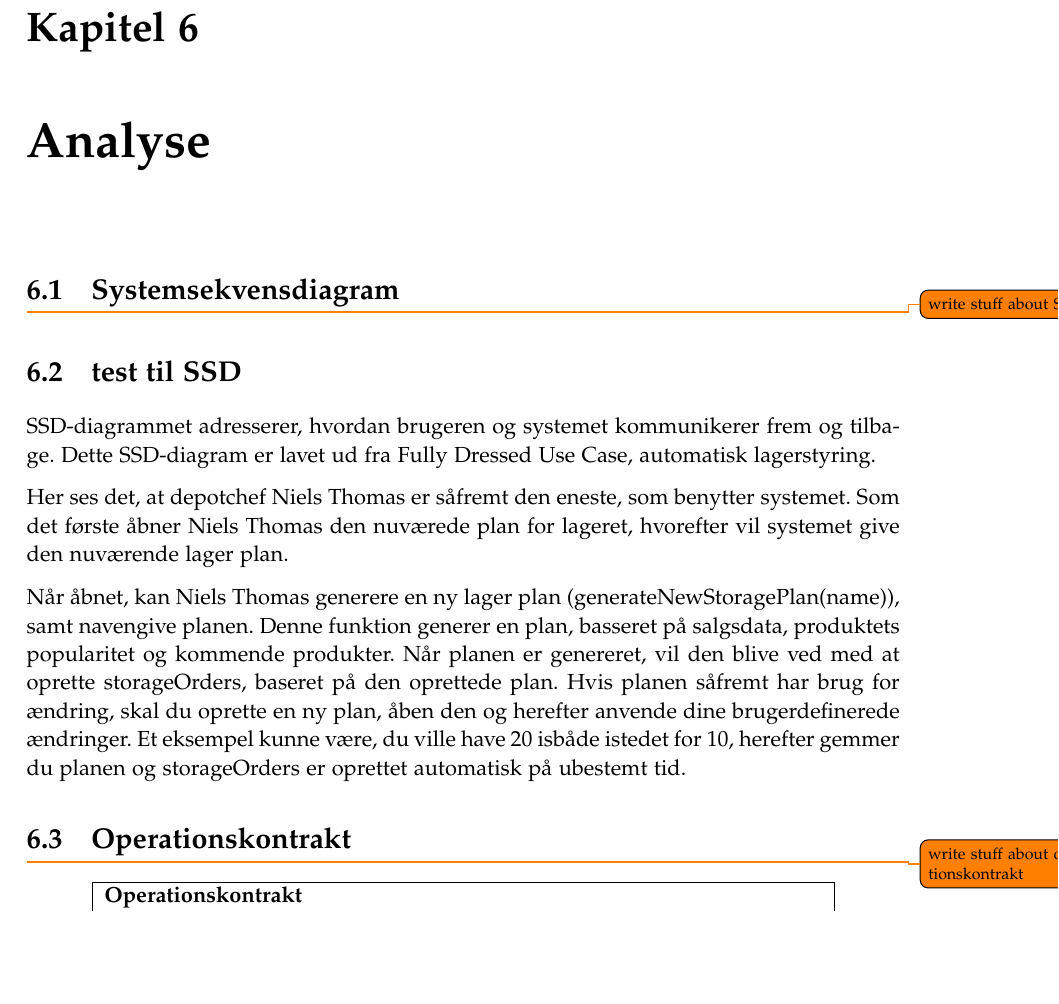
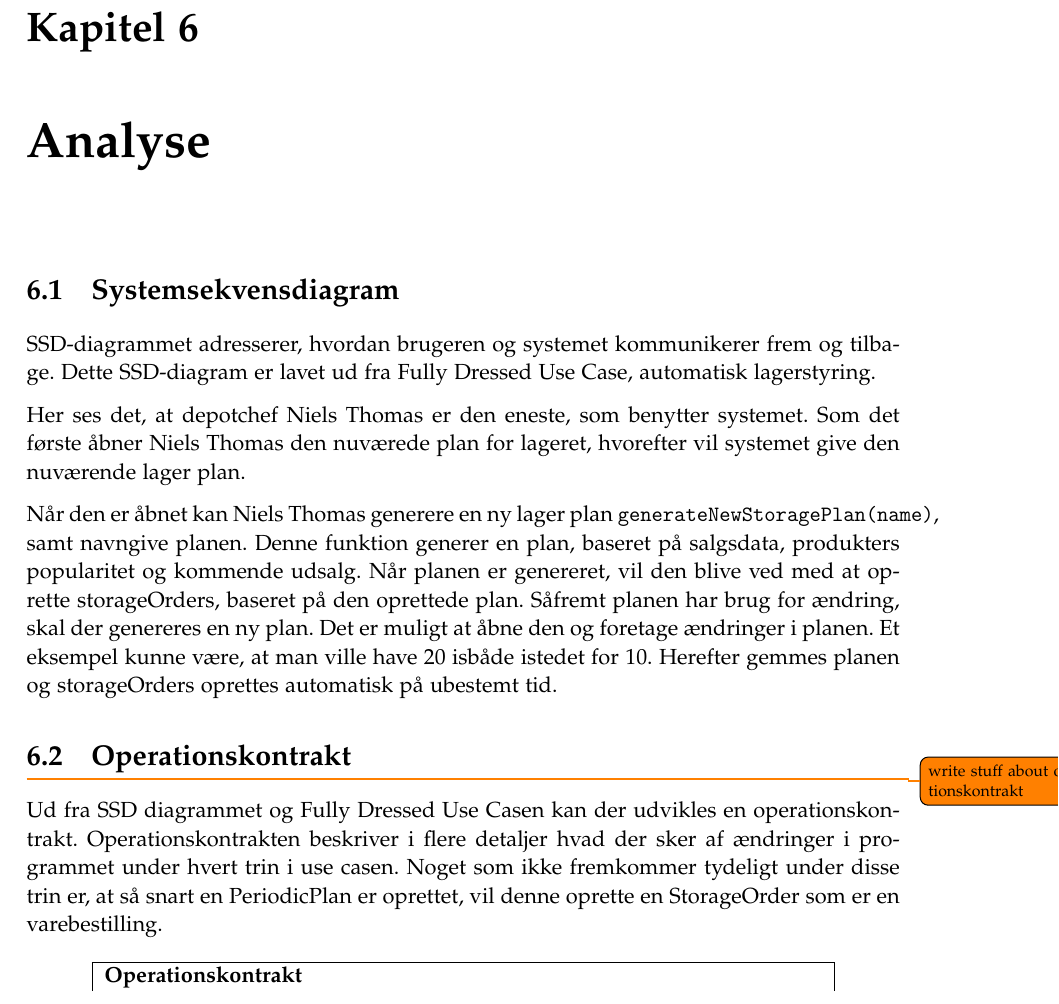
Before and after one commit to luccaflower/UCN-SemesterProject-Spring2020, a LaTeX thesis (master.tex, which reads sections/analyse/analyse.tex): part of page 45 of 61, cut so that both start at the same text, the shorter picture padded with empty space. Compiled offline with pdfLaTeX.

Commit message:
SSD and operations add

```diff
--- a/sections/analyse/analyse.tex
+++ b/sections/analyse/analyse.tex
@@ -1,7 +1,8 @@
 \chapter{Analyse}\label{sec:analyse}
 
 \section{Systemsekvensdiagram}
-\todo{write stuff about SSD}
+SSD-diagrammet adresserer, hvordan brugeren og systemet kommunikerer frem og tilbage. Dette SSD-diagram er lavet ud fra Fully Dressed Use Case, automatisk lagerstyring.
+
 \begin{figure}
     \centering
     \includegraphics[width=50mm]{figures/analyse/SSD.png}
@@ -9,18 +10,15 @@
     \label{fig:ssd}
 \end{figure}
 
-\section{test til SSD}
+Her ses det, at depotchef Niels Thomas er den eneste, som benytter systemet. Som det første åbner Niels Thomas den nuværede plan for lageret, hvorefter vil systemet give den nuværende lager plan.
 
-SSD-diagrammet adresserer, hvordan brugeren og systemet kommunikerer frem og tilbage. Dette SSD-diagram er lavet ud fra Fully Dressed Use Case, automatisk lagerstyring.
-
- Her ses det, at depotchef Niels Thomas er såfremt den eneste, som benytter systemet. Som det første åbner Niels Thomas den nuværede plan for lageret, hvorefter vil systemet give den nuværende lager plan.
-
-Når åbnet, kan Niels Thomas generere en ny lager plan (generateNewStoragePlan(name)), samt navengive planen. Denne funktion generer en plan, basseret på salgsdata, produktets popularitet og kommende produkter. Når planen er genereret, vil den blive ved med at oprette storageOrders, baseret på den oprettede plan.
-Hvis planen såfremt har brug for ændring, skal du oprette en ny plan, åben den og herefter anvende dine brugerdefinerede ændringer. Et eksempel kunne være, du ville have 20 isbåde istedet for 10, herefter gemmer du planen og storageOrders er oprettet automatisk på ubestemt tid.
+Når den er åbnet kan Niels Thomas generere en ny lager plan \verb|generateNewStoragePlan(name)|, samt navngive planen. Denne funktion generer en plan, baseret på salgsdata, produkters popularitet og kommende udsalg. Når planen er genereret, vil den blive ved med at oprette storageOrders, baseret på den oprettede plan.
+Såfremt planen har brug for ændring, skal der genereres en ny plan. Det er muligt at åbne den og foretage ændringer i planen. Et eksempel kunne være, at man ville have 20 isbåde istedet for 10. Herefter gemmes planen og storageOrders oprettes automatisk på ubestemt tid.
 
 
 \section{Operationskontrakt}
 \todo{write stuff about operationskontrakt}
+Ud fra SSD diagrammet og Fully Dressed Use Casen kan der udvikles en operationskontrakt. Operationskontrakten beskriver i flere detaljer hvad der sker af ændringer i programmet under hvert trin i use casen. Noget som ikke fremkommer tydeligt under disse trin er, at så snart en PeriodicPlan er oprettet, vil denne oprette en StorageOrder som er en varebestilling.
 %remember to talk about the autogeneration continuation process thing algorithm stuff :)
 
 \begin{center}
```
Also changed, not shown: sections/analyse/analyse.tex (1 more changed lines).
